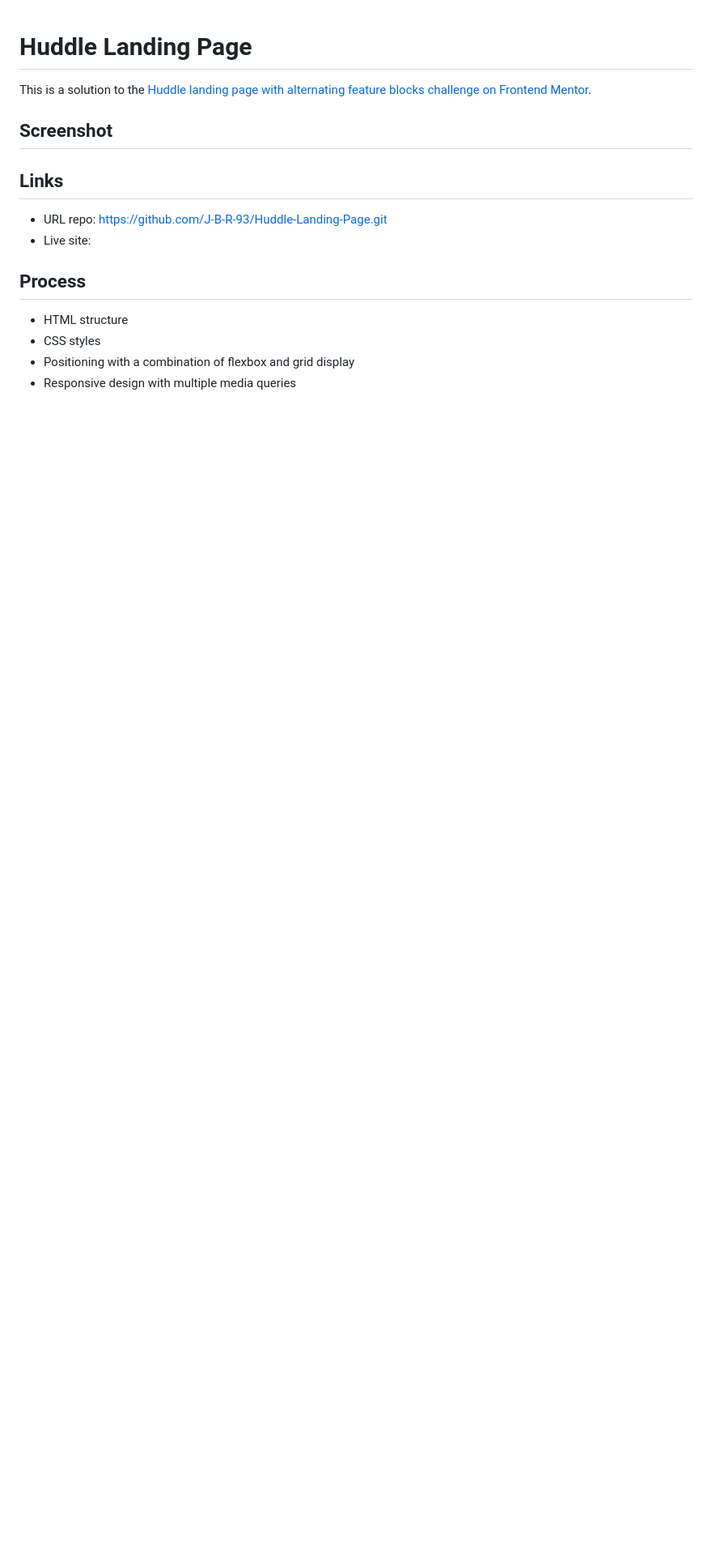
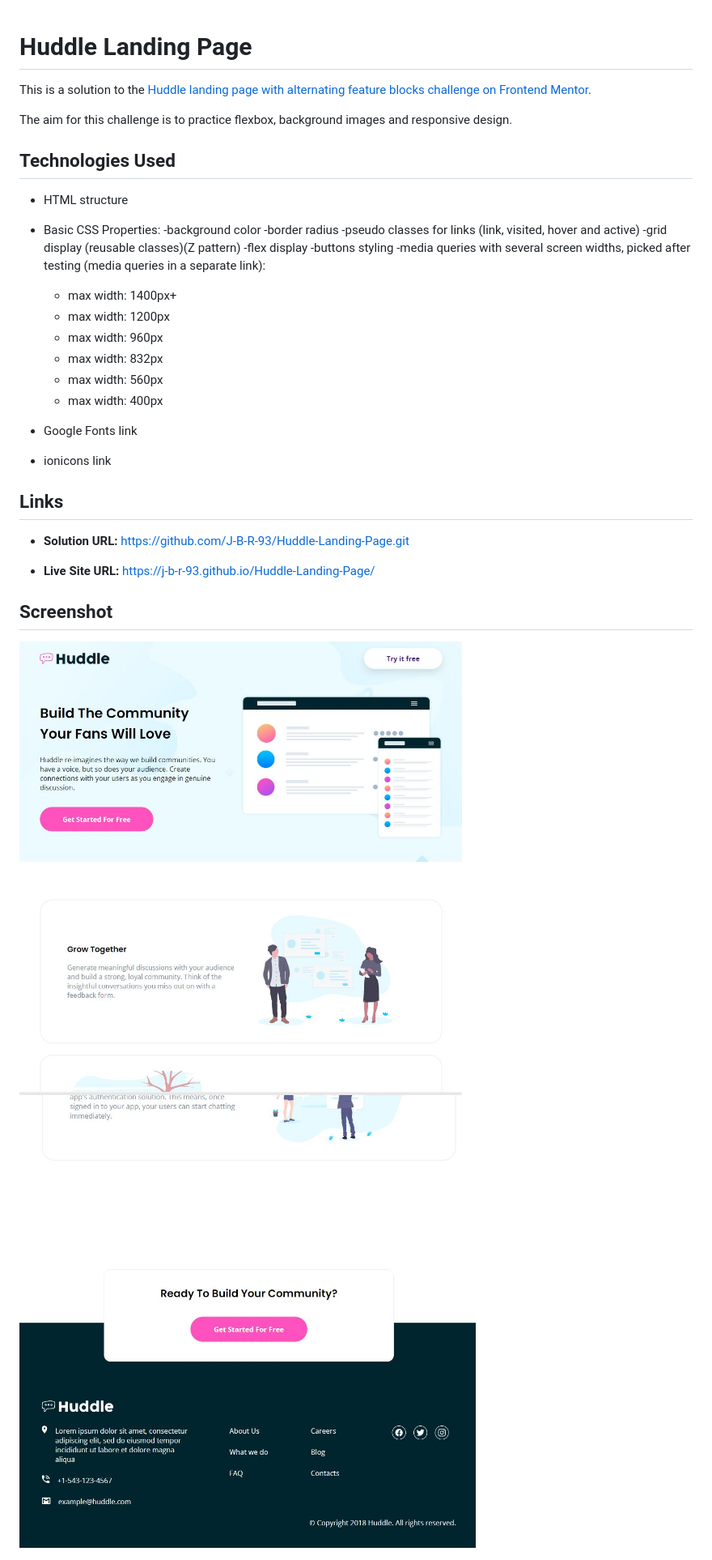
Before and after one commit to J-B-R-93/Huddle-Landing-Page, a Markdown page: README.md, the part around the change. Shown: that part at 81% size. Rendered like a GitHub page; pictures changed too: images/Screenshot1.JPG (added), images/Screenshot2.JPG (added); blank space fills up the shorter version.

```diff
--- a/README.md
+++ b/README.md
@@ -2,16 +2,38 @@
 
 This is a solution to the [Huddle landing page with alternating feature blocks challenge on Frontend Mentor](https://www.frontendmentor.io/challenges/huddle-landing-page-with-alternating-feature-blocks-5ca5f5981e82137ec91a5100).
 
-## Screenshot
+The aim for this challenge is to practice flexbox, background images and responsive design.
+
+## Technologies Used
+
+- HTML structure
+- Basic CSS Properties:
+  -background color
+  -border radius
+  -pseudo classes for links (link, visited, hover and active)
+  -grid display (reusable classes)(Z pattern)
+  -flex display
+  -buttons styling
+  -media queries with several screen widths, picked after testing (media queries in a separate link):
+
+  - max width: 1400px+
+  - max width: 1200px
+  - max width: 960px
+  - max width: 832px
+  - max width: 560px
+  - max width: 400px
+
+- Google Fonts link
+- ionicons link
 
 ## Links
 
-- URL repo: https://github.com/J-B-R-93/Huddle-Landing-Page.git
-- Live site:
+- **Solution URL:** https://github.com/J-B-R-93/Huddle-Landing-Page.git
 
-## Process
+- **Live Site URL:** https://j-b-r-93.github.io/Huddle-Landing-Page/
 
-- HTML structure
-- CSS styles
-- Positioning with a combination of flexbox and grid display
-- Responsive design with multiple media queries
+## Screenshot
+
+<img src="images/Screenshot1.JPG" alt="Screenshot of the Huddle Landing Page" />
+
+<img src="images/Screenshot2.JPG" alt="Screenshot of the Huddle Landing Page" />
```
Also changed, not shown: 1 other file.
